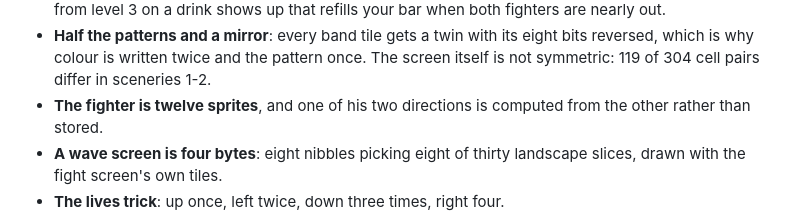
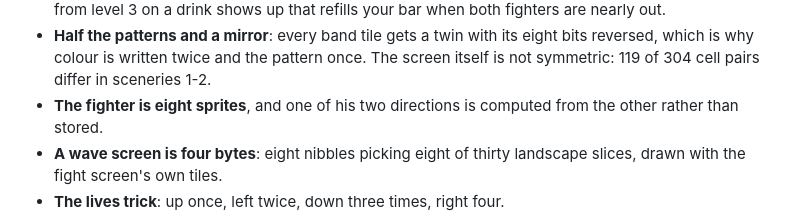
Before and after one commit to antxiko/YieArKungFu2-disassembly, a Markdown page: README.md, the part around the change. Drawn GitHub-style.

```diff
--- a/README.md
+++ b/README.md
@@ -59,7 +59,7 @@ tiles.
   eight bits reversed, which is why colour is written twice and the pattern
   once. The screen itself is not symmetric: 119 of 304 cell pairs differ in
   sceneries 1-2.
-- **The fighter is twelve sprites**, and one of his two directions is computed
+- **The fighter is eight sprites**, and one of his two directions is computed
   from the other rather than stored.
 - **A wave screen is four bytes**: eight nibbles picking eight of thirty
   landscape slices, drawn with the fight screen's own tiles.
```
Also changed, not shown: README.es.md (+1 -1 lines).
